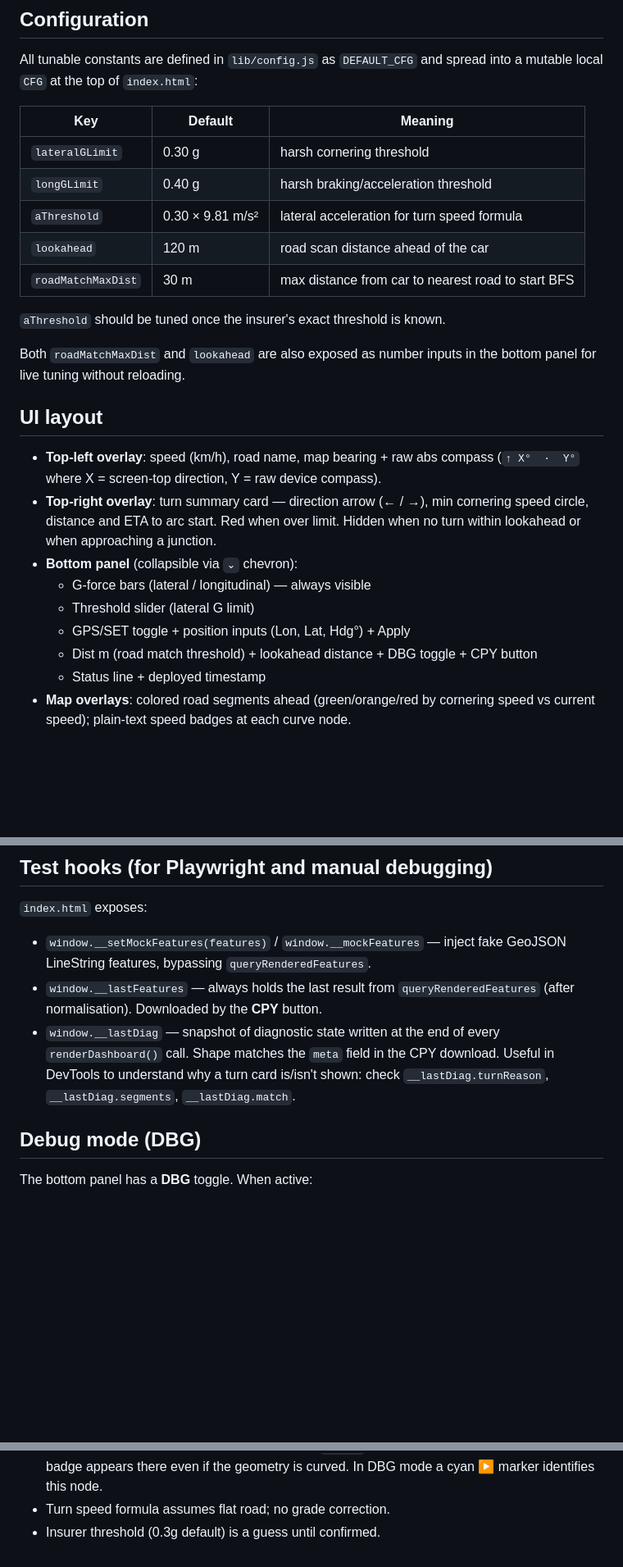
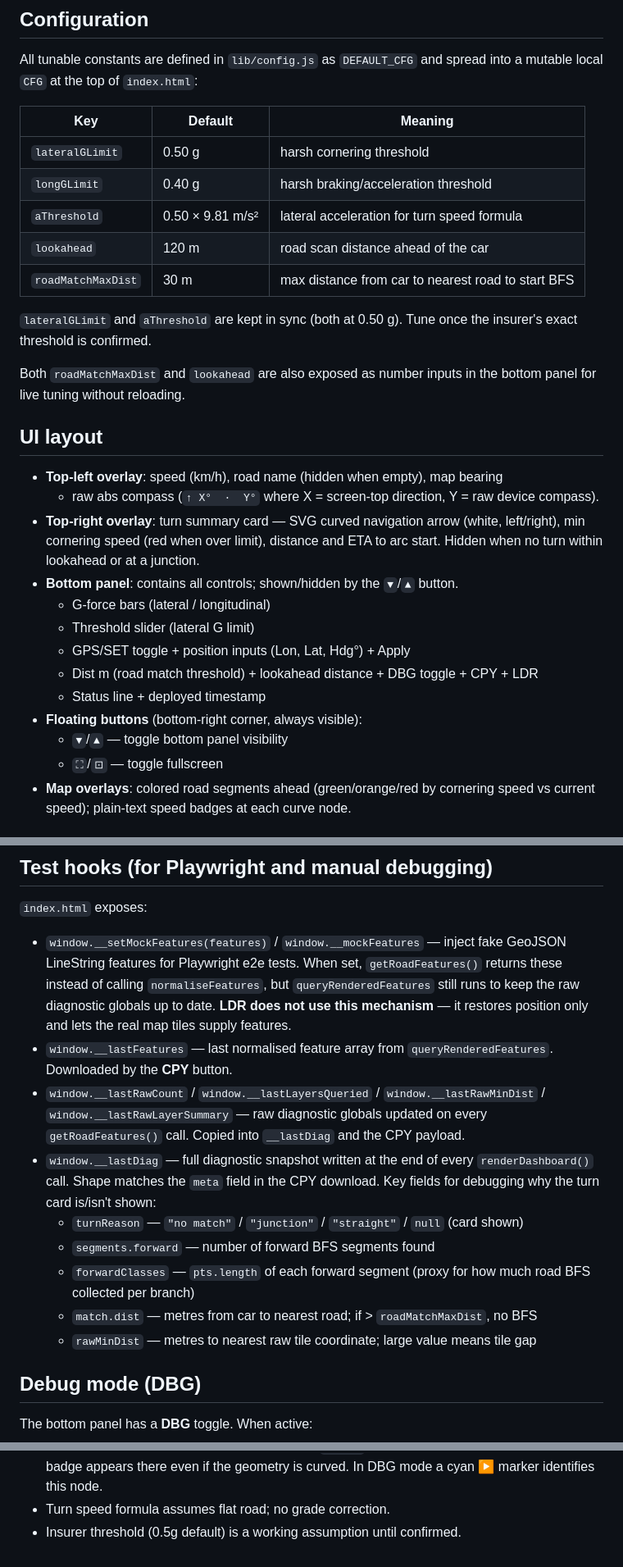
Before and after one commit to krosk/road-limit, a Markdown page: CLAUDE.md, 3 parts joined by grey strips. Shown at 82% size. GitHub-like rendering; blank space fills up the shorter version.

Commit message:
docs: update CLAUDE.md to reflect session changes
- Unit test count 138 → 140
- getRoadFeatures: note it always runs queryRenderedFeatures for diagnostics
- Turn summary card: SVG curved navigation arrows replacing Unicode ← →
- UI layout: floating panel-toggle + fullscreen buttons; road name hides when empty
- Configuration: defaults updated to 0.50 g (lateralGLimit and aThreshold)
- CPY format: document forwardClasses as pts.length array, add rawMinDist guidance
- Test hooks: clarify _mockFeatures is Playwright-only; document all raw diag globals
  and __lastDiag fields useful for payload debugging
- MINOR_CLASSES: 'service' added — already in code, now reflected in docs
- Known limitations: threshold default corrected to 0.5g

https://claude.ai/code/session_01UWxbnGjrP8B1B7MhcYWKoT

```diff
--- a/CLAUDE.md
+++ b/CLAUDE.md
@@ -187,30 +188,35 @@ spread into a mutable local `CFG` at the top of `index.html`:
 
 | Key | Default | Meaning |
 |-----|---------|---------|
-| `lateralGLimit` | 0.30 g | harsh cornering threshold |
+| `lateralGLimit` | 0.50 g | harsh cornering threshold |
 | `longGLimit` | 0.40 g | harsh braking/acceleration threshold |
-| `aThreshold` | 0.30 × 9.81 m/s² | lateral acceleration for turn speed formula |
+| `aThreshold` | 0.50 × 9.81 m/s² | lateral acceleration for turn speed formula |
 | `lookahead` | 120 m | road scan distance ahead of the car |
 | `roadMatchMaxDist` | 30 m | max distance from car to nearest road to start BFS |
 
-`aThreshold` should be tuned once the insurer's exact threshold is known.
+`lateralGLimit` and `aThreshold` are kept in sync (both at 0.50 g). Tune once
+the insurer's exact threshold is confirmed.
 
 Both `roadMatchMaxDist` and `lookahead` are also exposed as number inputs in
 the bottom panel for live tuning without reloading.
 
 ## UI layout
 
-- **Top-left overlay**: speed (km/h), road name, map bearing + raw abs compass
-  (`↑ X°  ·  Y°` where X = screen-top direction, Y = raw device compass).
-- **Top-right overlay**: turn summary card — direction arrow (← / →), min
-  cornering speed circle, distance and ETA to arc start. Red when over limit.
-  Hidden when no turn within lookahead or when approaching a junction.
-- **Bottom panel** (collapsible via `⌄` chevron):
-  - G-force bars (lateral / longitudinal) — always visible
+- **Top-left overlay**: speed (km/h), road name (hidden when empty), map bearing
+  + raw abs compass (`↑ X°  ·  Y°` where X = screen-top direction, Y = raw
+  device compass).
+- **Top-right overlay**: turn summary card — SVG curved navigation arrow
+  (white, left/right), min cornering speed (red when over limit), distance and
+  ETA to arc start. Hidden when no turn within lookahead or at a junction.
+- **Bottom panel**: contains all controls; shown/hidden by the `▼`/`▲` button.
+  - G-force bars (lateral / longitudinal)
   - Threshold slider (lateral G limit)
   - GPS/SET toggle + position inputs (Lon, Lat, Hdg°) + Apply
-  - Dist m (road match threshold) + lookahead distance + DBG toggle + CPY button
+  - Dist m (road match threshold) + lookahead distance + DBG toggle + CPY + LDR
   - Status line + deployed timestamp
+- **Floating buttons** (bottom-right corner, always visible):
+  - `▼`/`▲` — toggle bottom panel visibility
+  - `⛶`/`⊡` — toggle fullscreen
 - **Map overlays**: colored road segments ahead (green/orange/red by cornering
   speed vs current speed); plain-text speed badges at each curve node.
 
@@ -289,14 +302,25 @@ repeatedly (useful for before/after comparison after a code change).
 
 `index.html` exposes:
 - `window.__setMockFeatures(features)` / `window.__mockFeatures` — inject
-  fake GeoJSON LineString features, bypassing `queryRenderedFeatures`.
-- `window.__lastFeatures` — always holds the last result from
-  `queryRenderedFeatures` (after normalisation). Downloaded by the **CPY**
-  button.
-- `window.__lastDiag` — snapshot of diagnostic state written at the end of
-  every `renderDashboard()` call. Shape matches the `meta` field in the CPY
-  download. Useful in DevTools to understand why a turn card is/isn't shown:
-  check `__lastDiag.turnReason`, `__lastDiag.segments`, `__lastDiag.match`.
+  fake GeoJSON LineString features for Playwright e2e tests. When set,
+  `getRoadFeatures()` returns these instead of calling `normaliseFeatures`,
+  but `queryRenderedFeatures` still runs to keep the raw diagnostic globals
+  up to date. **LDR does not use this mechanism** — it restores position only
+  and lets the real map tiles supply features.
+- `window.__lastFeatures` — last normalised feature array from
+  `queryRenderedFeatures`. Downloaded by the **CPY** button.
+- `window.__lastRawCount` / `window.__lastLayersQueried` / `window.__lastRawMinDist`
+  / `window.__lastRawLayerSummary` — raw diagnostic globals updated on every
+  `getRoadFeatures()` call. Copied into `__lastDiag` and the CPY payload.
+- `window.__lastDiag` — full diagnostic snapshot written at the end of every
+  `renderDashboard()` call. Shape matches the `meta` field in the CPY download.
+  Key fields for debugging why the turn card is/isn't shown:
+  - `turnReason` — `"no match"` / `"junction"` / `"straight"` / `null` (card shown)
+  - `segments.forward` — number of forward BFS segments found
+  - `forwardClasses` — `pts.length` of each forward segment (proxy for how much
+    road BFS collected per branch)
+  - `match.dist` — metres from car to nearest road; if > `roadMatchMaxDist`, no BFS
+  - `rawMinDist` — metres to nearest raw tile coordinate; large value means tile gap
 
 ## Debug mode (DBG)
 
@@ -344,4 +368,4 @@ In **GPS** mode the fields are read-only and show the live GPS position.
   turn detection; no badge appears there even if the geometry is curved.
   In DBG mode a cyan ▶ marker identifies this node.
 - Turn speed formula assumes flat road; no grade correction.
-- Insurer threshold (0.3g default) is a guess until confirmed.
+- Insurer threshold (0.5g default) is a working assumption until confirmed.
```
Also changed, not shown: other parts of CLAUDE.md (+17 -9 lines).
